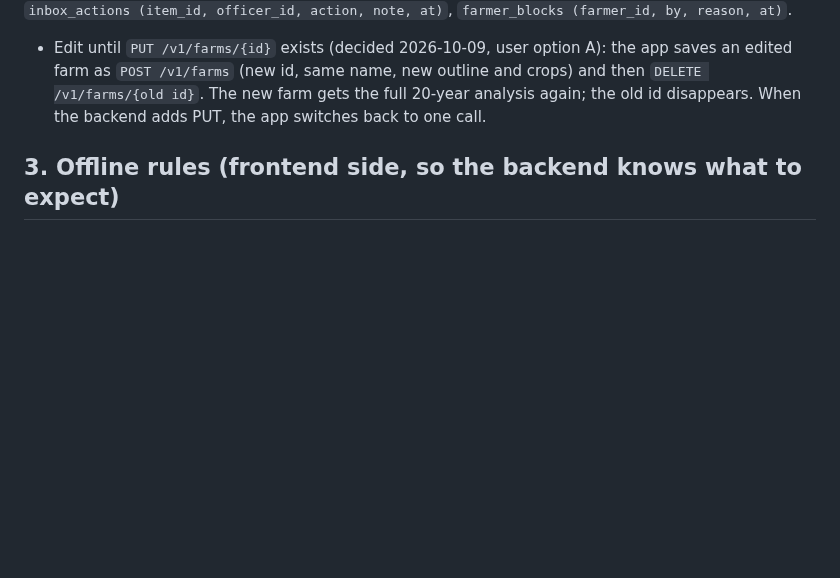
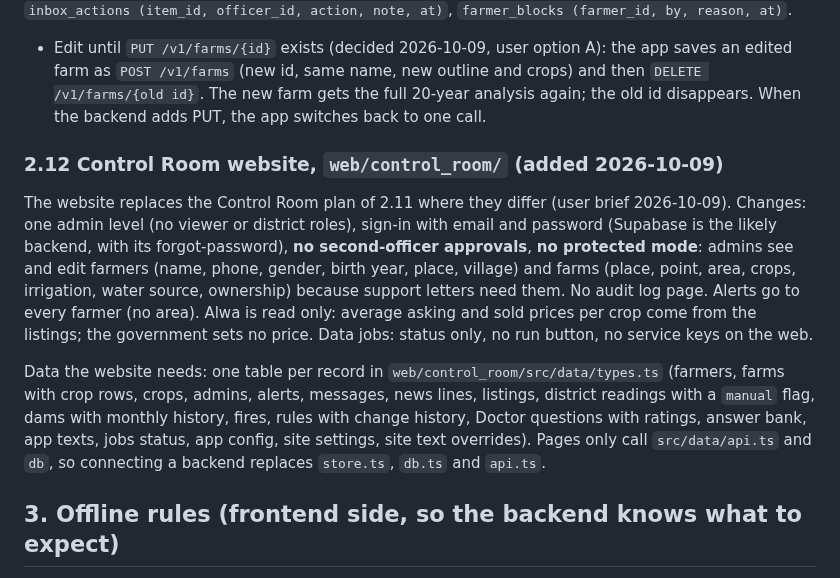
Before and after one commit to zanyaromar981-source/AI-Driven_Agriculture, a Markdown page: BACKEND.md, the part around the change. Drawn GitHub-style; blank space fills up the shorter version.

```diff
--- a/BACKEND.md
+++ b/BACKEND.md
@@ -235,6 +235,12 @@ New tables: `officers (id, phone, name, role, areas, totp_secret, created_at, di
 
 - Edit until `PUT /v1/farms/{id}` exists (decided 2026-10-09, user option A): the app saves an edited farm as `POST /v1/farms` (new id, same name, new outline and crops) and then `DELETE /v1/farms/{old id}`. The new farm gets the full 20-year analysis again; the old id disappears. When the backend adds PUT, the app switches back to one call.
 
+### 2.12 Control Room website, `web/control_room/` (added 2026-10-09)
+
+The website replaces the Control Room plan of 2.11 where they differ (user brief 2026-10-09). Changes: one admin level (no viewer or district roles), sign-in with email and password (Supabase is the likely backend, with its forgot-password), **no second-officer approvals**, **no protected mode**: admins see and edit farmers (name, phone, gender, birth year, place, village) and farms (place, point, area, crops, irrigation, water source, ownership) because support letters need them. No audit log page. Alerts go to every farmer (no area). Alwa is read only: average asking and sold prices per crop come from the listings; the government sets no price. Data jobs: status only, no run button, no service keys on the web.
+
+Data the website needs: one table per record in `web/control_room/src/data/types.ts` (farmers, farms with crop rows, crops, admins, alerts, messages, news lines, listings, district readings with a `manual` flag, dams with monthly history, fires, rules with change history, Doctor questions with ratings, answer bank, app texts, jobs status, app config, site settings, site text overrides). Pages only call `src/data/api.ts` and `db`, so connecting a backend replaces `store.ts`, `db.ts` and `api.ts`.
+
 ## 3. Offline rules (frontend side, so the backend knows what to expect)
 - The app collects points and painted cells with no internet and stores them locally. It POSTs the farm when online; `created_offline_at` carries the real time. Expect bursts of old farms.
 - The app keeps the last farms list and, per farm, the last farm, `status` and `plan`. On opening it shows that copy at once, asks the server, and swaps in the fresh answer; if the server fails or there is no internet, the copy stays on screen with its date (since 2026-10-08 21:44). So every open still makes the normal calls. The backend sets `Cache-Control: max-age` honestly (status: 1 day; plan: 6 hours).
```
Also changed, not shown: PROGRESS.md (+7 -1 lines), STATUS.md (+4 -0 lines).
